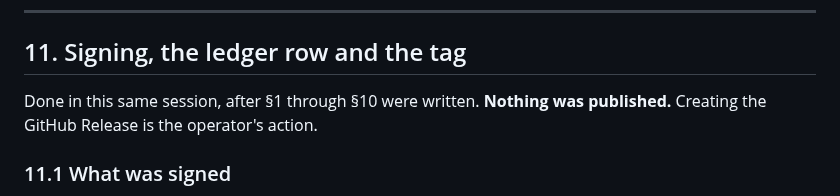
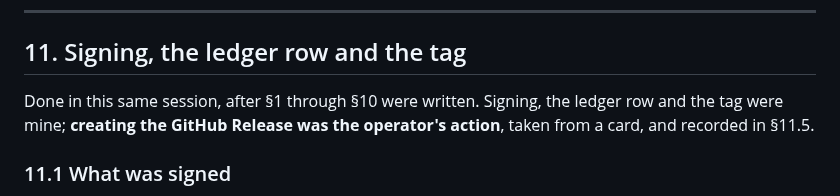
Before and after one commit to BuzzardsBay/clawfactory-secure-setup, a Markdown page: docs/session_reports/2026-08-31_d1_record_correction_closeout.md, the part around one of its changes. GitHub-like rendering.

```diff
--- a/docs/session_reports/2026-08-31_d1_record_correction_closeout.md
+++ b/docs/session_reports/2026-08-31_d1_record_correction_closeout.md
@@ -695,8 +698,9 @@ state is unchanged apart from `Secure-Setup`; nothing in Studio was touched.
 
 ## 11. Signing, the ledger row and the tag
 
-Done in this same session, after §1 through §10 were written. **Nothing was published.** Creating
-the GitHub Release is the operator's action.
+Done in this same session, after §1 through §10 were written. Signing, the ledger row and the tag
+were mine; **creating the GitHub Release was the operator's action**, taken from a card, and
+recorded in §11.5.
 
 ### 11.1 What was signed
 
```
Also changed, not shown: other parts of docs/session_reports/2026-08-31_d1_record_correction_closeout.md (+48 -9 lines).
